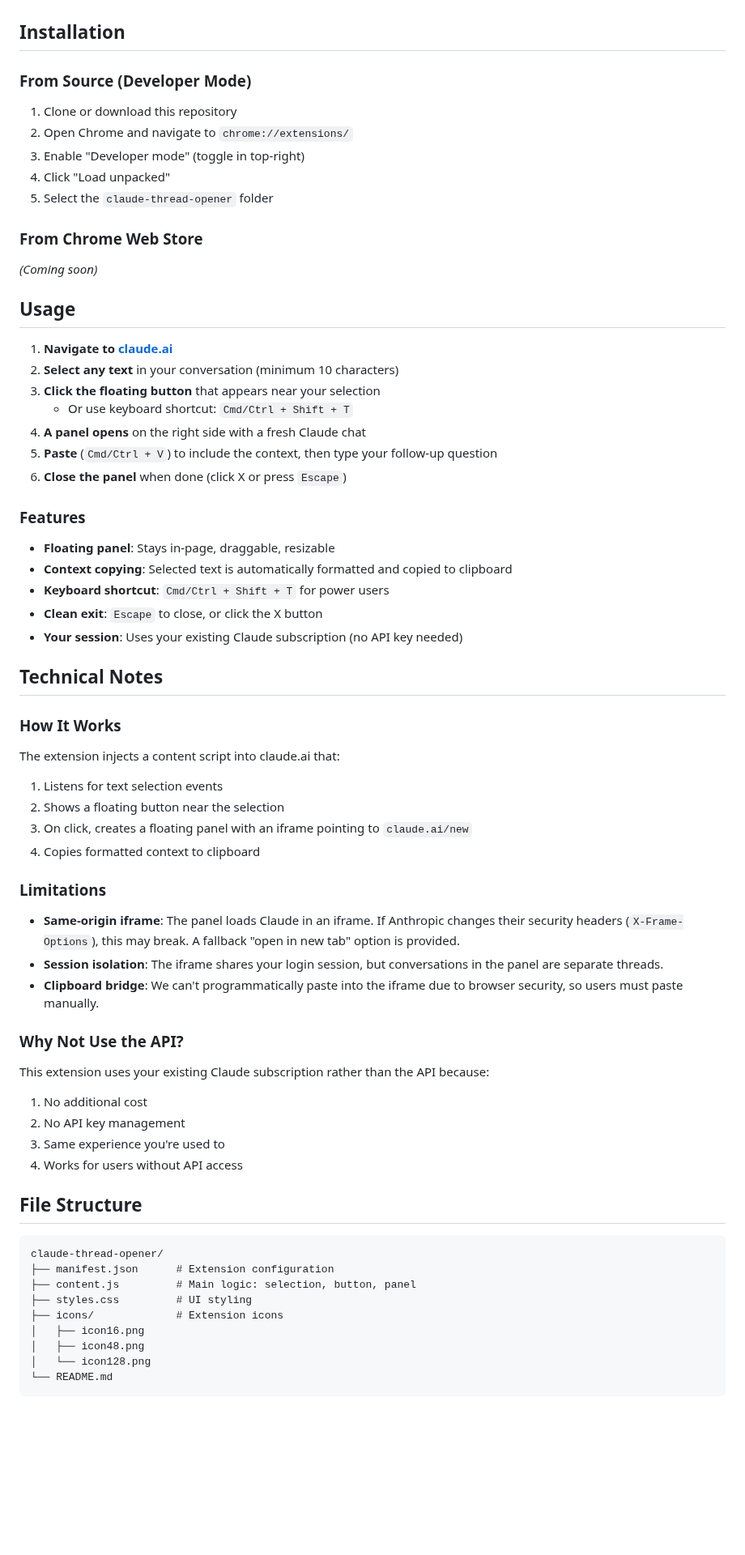
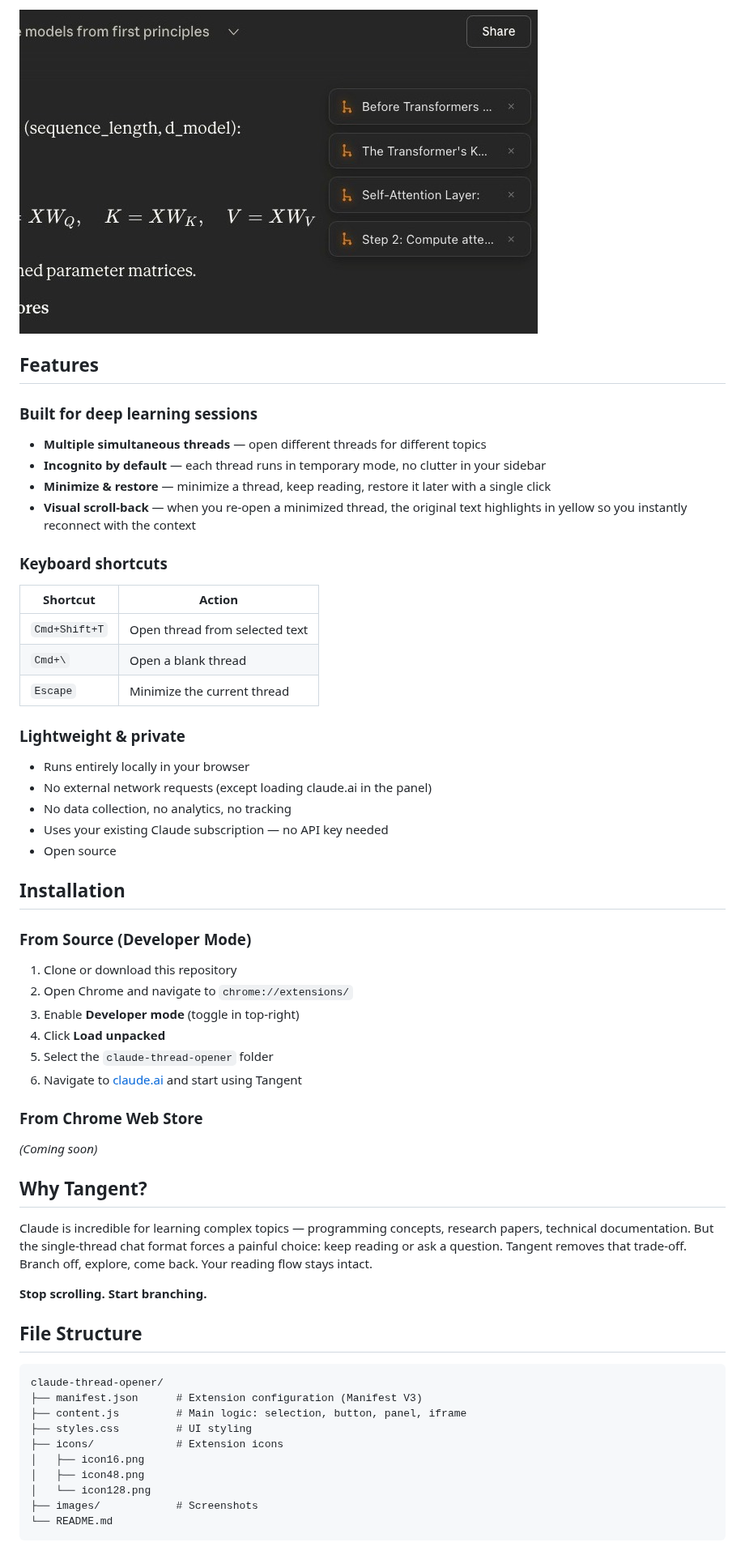
Before and after one commit to cursed-github/tangent, a Markdown page: README.md, the part around one of its changes. Shown at 81% size. Rendered like a GitHub page; pictures changed too: images/minimized-tabs.jpeg (added); blank space fills up the shorter version.

````diff
--- a/README.md
+++ b/README.md
@@ -24,3 +36,26 @@ Explore the tangent. Close the panel. Your main thread remains pristine.
+![Multiple minimized thread tabs](images/minimized-tabs.jpeg)
+
+## Features
+
+### Built for deep learning sessions
+- **Multiple simultaneous threads** — open different threads for different topics
+- **Incognito by default** — each thread runs in temporary mode, no clutter in your sidebar
+- **Minimize & restore** — minimize a thread, keep reading, restore it later with a single click
+- **Visual scroll-back** — when you re-open a minimized thread, the original text highlights in yellow so you instantly reconnect with the context
+
+### Keyboard shortcuts
+| Shortcut | Action |
+|----------|--------|
+| `Cmd+Shift+T` | Open thread from selected text |
+| `Cmd+\` | Open a blank thread |
+| `Escape` | Minimize the current thread |
+
+### Lightweight & private
+- Runs entirely locally in your browser
+- No external network requests (except loading claude.ai in the panel)
+- No data collection, no analytics, no tracking
+- Uses your existing Claude subscription — no API key needed
+- Open source
 
 ## Installation
 
@@ -28,67 +63,33 @@ Explore the tangent. Close the panel. Your main thread remains pristine.
 
 1. Clone or download this repository
 2. Open Chrome and navigate to `chrome://extensions/`
-3. Enable "Developer mode" (toggle in top-right)
-4. Click "Load unpacked"
+3. Enable **Developer mode** (toggle in top-right)
+4. Click **Load unpacked**
 5. Select the `claude-thread-opener` folder
+6. Navigate to [claude.ai](https://claude.ai) and start using Tangent
 
 ### From Chrome Web Store
 
 *(Coming soon)*
 
-## Usage
+## Why Tangent?
 
-1. **Navigate to [claude.ai](https://claude.ai)**
-2. **Select any text** in your conversation (minimum 10 characters)
-3. **Click the floating button** that appears near your selection
-   - Or use keyboard shortcut: `Cmd/Ctrl + Shift + T`
-4. **A panel opens** on the right side with a fresh Claude chat
-5. **Paste** (`Cmd/Ctrl + V`) to include the context, then type your follow-up question
-6. **Close the panel** when done (click X or press `Escape`)
+Claude is incredible for learning complex topics — programming concepts, research papers, technical documentation. But the single-thread chat format forces a painful choice: keep reading or ask a question. Tangent removes that trade-off. Branch off, explore, come back. Your reading flow stays intact.
 
-### Features
-
-- **Floating panel**: Stays in-page, draggable, resizable
-- **Context copying**: Selected text is automatically formatted and copied to clipboard
-- **Keyboard shortcut**: `Cmd/Ctrl + Shift + T` for power users
-- **Clean exit**: `Escape` to close, or click the X button
-- **Your session**: Uses your existing Claude subscription (no API key needed)
-
-## Technical Notes
-
-### How It Works
-
-The extension injects a content script into claude.ai that:
-1. Listens for text selection events
-2. Shows a floating button near the selection
-3. On click, creates a floating panel with an iframe pointing to `claude.ai/new`
-4. Copies formatted context to clipboard
-
-### Limitations
-
-- **Same-origin iframe**: The panel loads Claude in an iframe. If Anthropic changes their security headers (`X-Frame-Options`), this may break. A fallback "open in new tab" option is provided.
-- **Session isolation**: The iframe shares your login session, but conversations in the panel are separate threads.
-- **Clipboard bridge**: We can't programmatically paste into the iframe due to browser security, so users must paste manually.
-
-### Why Not Use the API?
-
-This extension uses your existing Claude subscription rather than the API because:
-1. No additional cost
-2. No API key management
-3. Same experience you're used to
-4. Works for users without API access
+**Stop scrolling. Start branching.**
 
 ## File Structure
 
 ```
 claude-thread-opener/
-├── manifest.json      # Extension configuration
-├── content.js         # Main logic: selection, button, panel
+├── manifest.json      # Extension configuration (Manifest V3)
+├── content.js         # Main logic: selection, button, panel, iframe
 ├── styles.css         # UI styling
 ├── icons/             # Extension icons
 │   ├── icon16.png
 │   ├── icon48.png
 │   └── icon128.png
+├── images/            # Screenshots
 └── README.md
 ```
 
````
Also changed, not shown: other parts of README.md (+43 -41 lines), model-summary.md (deleted, +0 -276 lines), images/open-thread-button.jpg (added), images/thread-panel.jpeg (added), 1 other file.
